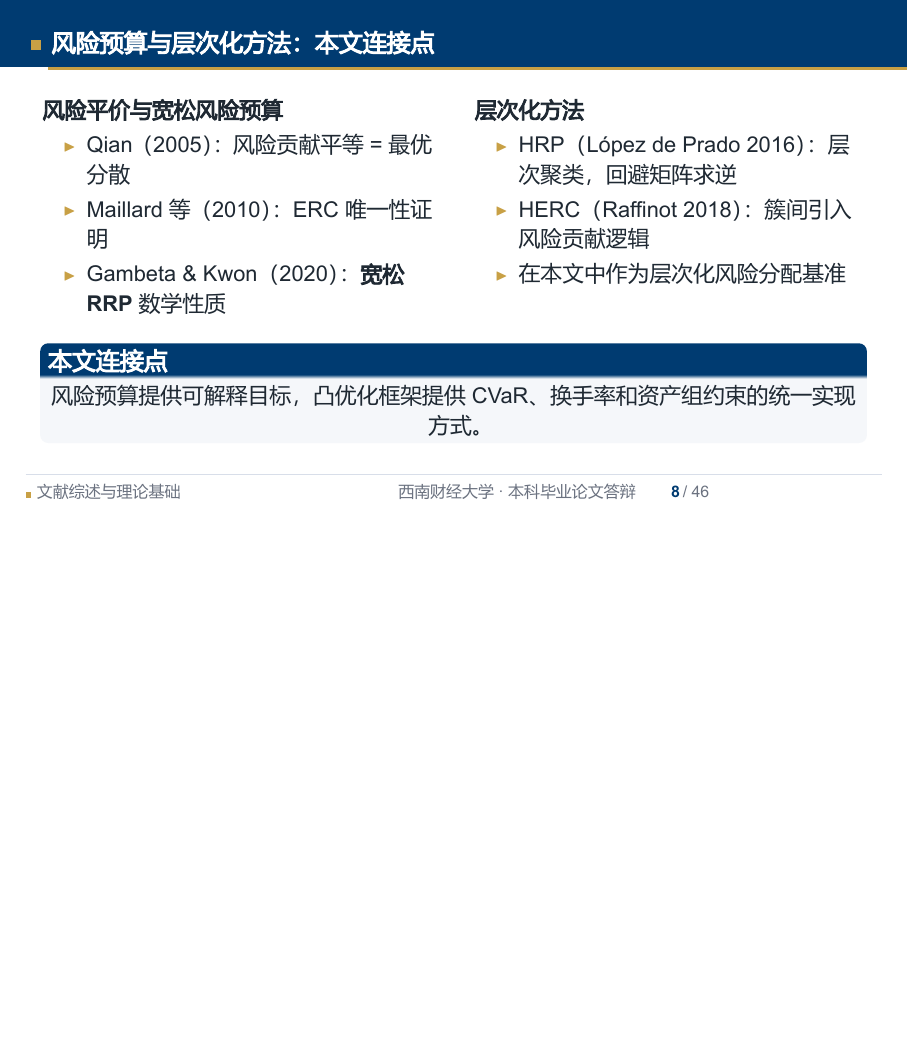
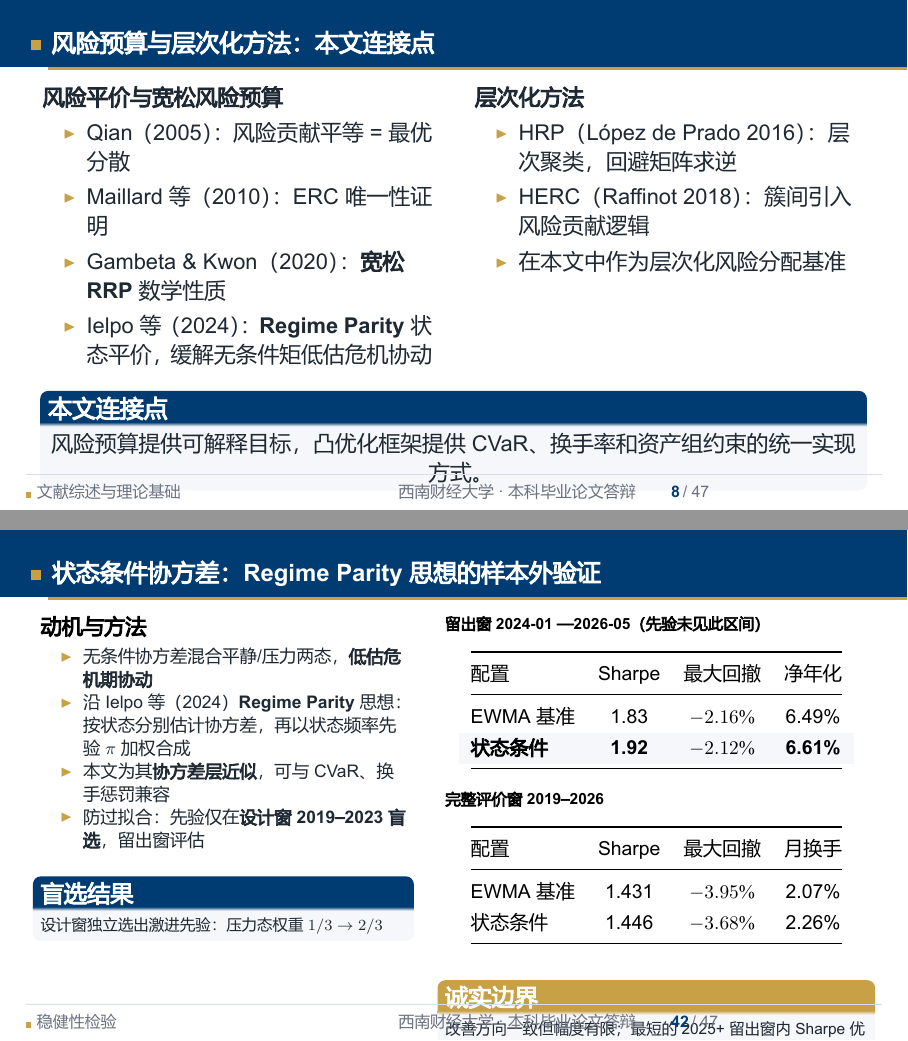
Before and after one commit to ericxuzhesheng/Relaxed-Risk-Parity-Research, LaTeX slides (report/ppt/rrp_defense.tex): page 10 of 53 before the commit and pages 10 and 48 of 54 after it, the two joined at a grey line, the shorter picture padded with empty space. The pictures show the PDF file report/ppt/rrp_defense.pdf that the author committed with the source.

Commit message:
docs: 答辩 PPT 增补状态条件协方差样本外验证页
- 新增整页《状态条件协方差：Regime Parity 思想的样本外验证》：
  留出窗 2024+ 状态条件 Sharpe 1.92 vs EWMA 1.83、回撤 -2.12% vs -2.16%；
  完整评价窗 1.446 vs 1.431；标注为主模型稳健性补充而非替换基准
- 文献页新增 Ielpo 等 (2024) Regime Parity 条目，与论文文献综述对齐
- 重编译 rrp_defense.pdf（54 页）

Co-Authored-By: Claude Opus 4.8 <noreply@anthropic.com>

```diff
--- a/report/ppt/rrp_defense.tex
+++ b/report/ppt/rrp_defense.tex
@@ -250,6 +250,7 @@
         \item Qian（2005）：风险贡献平等 = 最优分散
         \item Maillard 等（2010）：ERC 唯一性证明
         \item Gambeta \& Kwon（2020）：\textbf{宽松 RRP} 数学性质
+        \item Ielpo 等（2024）：\textbf{Regime Parity} 状态平价，缓解无条件矩低估危机协动
       \end{itemize}
     \end{column}
     \begin{column}{0.48\textwidth}
@@ -891,6 +892,56 @@
   样本协方差、EWMA（基准）、收缩估计三种方案下，结论方向一致；EWMA 在换手稳定性上最优
 \end{frame}
 
+\begin{frame}[shrink=3]{状态条件协方差：Regime Parity 思想的样本外验证}
+  \begin{columns}[T]
+    \begin{column}{0.45\textwidth}
+      \textbf{动机与方法}
+      \begin{itemize}
+        \footnotesize
+        \item 无条件协方差混合平静/压力两态，\textbf{低估危机期协动}
+        \item 沿 Ielpo 等（2024）\textbf{Regime Parity} 思想：按状态分别估计协方差，再以状态频率先验 $\pi$ 加权合成
+        \item 本文为其\textbf{协方差层近似}，可与 CVaR、换手惩罚兼容
+        \item 防过拟合：先验仅在\textbf{设计窗 2019–2023 盲选}，留出窗评估
+      \end{itemize}
+      \vspace{0.3em}
+      \begin{block}{盲选结果}
+        \scriptsize 设计窗独立选出激进先验：压力态权重 $1/3 \to 2/3$
+      \end{block}
+    \end{column}
+    \begin{column}{0.52\textwidth}
+      \scriptsize\renewcommand{\arraystretch}{1.25}
+      \textbf{留出窗 2024-01 — 2026-05（先验未见此区间）}
+      \begin{center}
+      \begin{tabular}{@{}lccc@{}}
+        \toprule
+        配置 & Sharpe & 最大回撤 & 净年化 \\
+        \midrule
+        EWMA 基准      & 1.83 & $-2.16\%$ & 6.49\% \\
+        \rowcolor{swufeLight}
+        \textbf{状态条件} & \textbf{1.92} & \textbf{$-2.12\%$} & \textbf{6.61\%} \\
+        \bottomrule
+      \end{tabular}
+      \end{center}
+      \vspace{0.2em}
+      \textbf{完整评价窗 2019–2026}
+      \begin{center}
+      \begin{tabular}{@{}lccc@{}}
+        \toprule
+        配置 & Sharpe & 最大回撤 & 月换手 \\
+        \midrule
+        EWMA 基准      & 1.431 & $-3.95\%$ & 2.07\% \\
+        状态条件        & 1.446 & $-3.68\%$ & 2.26\% \\
+        \bottomrule
+      \end{tabular}
+      \end{center}
+      \vspace{0.2em}
+      \begin{alertblock}{诚实边界}
+        \scriptsize 改善方向一致但幅度有限；最短的 2025+ 留出窗内 Sharpe 优势消失（回撤/CVaR 仍不劣）。故定位为\textbf{主模型的稳健性补充，而非替换基准}。
+      \end{alertblock}
+    \end{column}
+  \end{columns}
+\end{frame}
+
 \begin{frame}{压力期表现：市场动荡时的防御性}
   \begin{columns}[T]
     \begin{column}{0.50\textwidth}
```
Also changed, not shown: report/ppt/rrp_defense.pdf.
